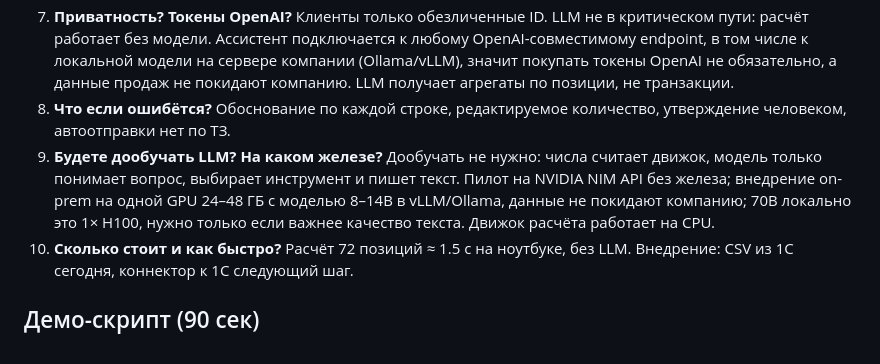
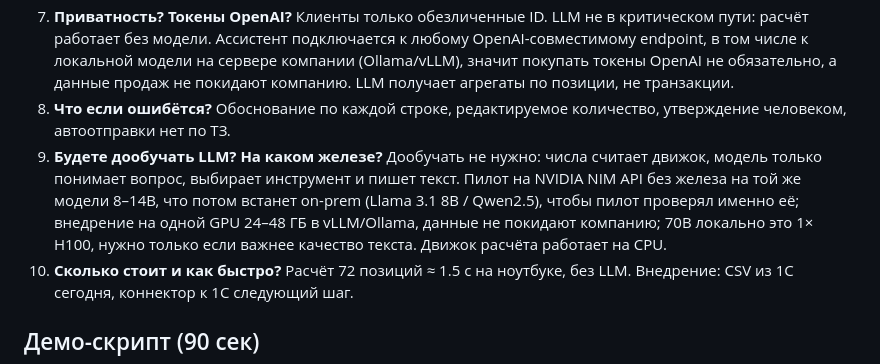
Before and after one commit to BAITC-Hacks/hack-7d91ac57-ads-tech, a Markdown page: docs/PITCH.md, the part around the change. Rendered like a GitHub page.

```diff
--- a/docs/PITCH.md
+++ b/docs/PITCH.md
@@ -22,7 +22,7 @@
 6. **Почему не Prophet/ETS?** 24 месяца истории, объяснимость менеджеру, никаких тяжёлых зависимостей. Интерфейс движка позволяет заменить прогнозчик.
 7. **Приватность? Токены OpenAI?** Клиенты только обезличенные ID. LLM не в критическом пути: расчёт работает без модели. Ассистент подключается к любому OpenAI-совместимому endpoint, в том числе к локальной модели на сервере компании (Ollama/vLLM), значит покупать токены OpenAI не обязательно, а данные продаж не покидают компанию. LLM получает агрегаты по позиции, не транзакции.
 8. **Что если ошибётся?** Обоснование по каждой строке, редактируемое количество, утверждение человеком, автоотправки нет по ТЗ.
-9. **Будете дообучать LLM? На каком железе?** Дообучать не нужно: числа считает движок, модель только понимает вопрос, выбирает инструмент и пишет текст. Пилот на NVIDIA NIM API без железа; внедрение on-prem на одной GPU 24–48 ГБ с моделью 8–14B в vLLM/Ollama, данные не покидают компанию; 70B локально это 1× H100, нужно только если важнее качество текста. Движок расчёта работает на CPU.
+9. **Будете дообучать LLM? На каком железе?** Дообучать не нужно: числа считает движок, модель только понимает вопрос, выбирает инструмент и пишет текст. Пилот на NVIDIA NIM API без железа на той же модели 8–14B, что потом встанет on-prem (Llama 3.1 8B / Qwen2.5), чтобы пилот проверял именно её; внедрение на одной GPU 24–48 ГБ в vLLM/Ollama, данные не покидают компанию; 70B локально это 1× H100, нужно только если важнее качество текста. Движок расчёта работает на CPU.
 10. **Сколько стоит и как быстро?** Расчёт 72 позиций ≈ 1.5 с на ноутбуке, без LLM. Внедрение: CSV из 1С сегодня, коннектор к 1С следующий шаг.
 
 ## Демо-скрипт (90 сек)
```
Also changed, not shown: README.md (+2 -2 lines).
